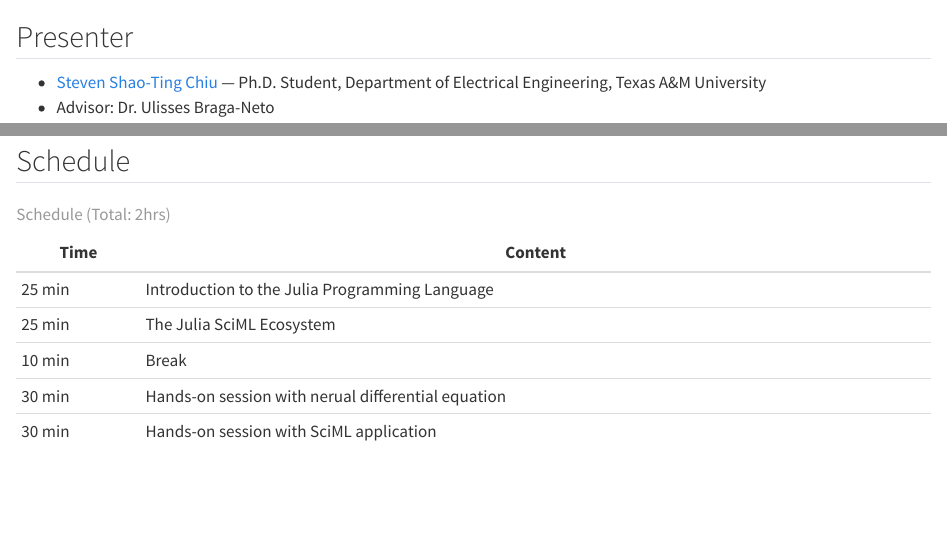
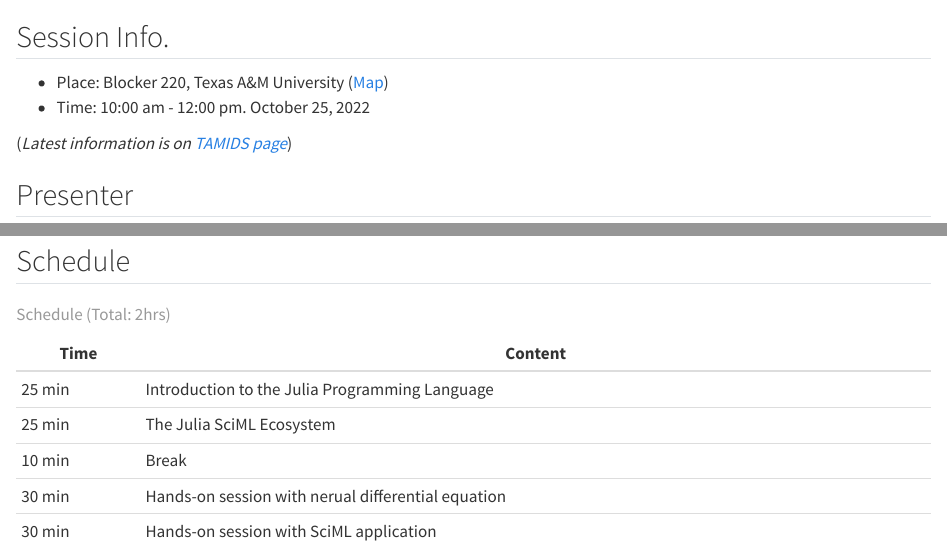
Before and after one commit to stevengogogo/Julia-for-SciML, a Quarto document (index.qmd): the page in a window 1100 px wide, from its top, and a second part further down, joined at a grey line. Rendered offline with R 4.5, knitr and Pandoc in place of Quarto, with nearby package versions.

Commit message:
add sessions and ipynb drafts

```diff
--- a/_quarto.yml
+++ b/_quarto.yml
@@ -12,12 +12,19 @@ book:
   page-footer: "TAMIDS Workshop Series, Steven Chiu (Oct. 25th 2022)"
   chapters:
     - index.qmd
-
+    - part: index_julia-intro.qmd
+      chapters:
+        - julia-basics.ipynb
+    - part: index_sciml-intro.qmd
+      chapters:
+        - infectious_model.ipynb
+  appendices:
+    - resources.qmd
 
 bibliography: ref.bib
 
 format:
   html:
     theme:
-      light: flatly
+      light: default
       dark: darkly
--- a/index.qmd
+++ b/index.qmd
@@ -1,3 +1,10 @@
+## Session Info.
+
+- Place: Blocker 220, Texas A&M University ([Map](https://www.google.com/maps/place/Blocker+Bldg,+College+Station,+TX+77840/@30.6194797,-96.344322,17z/data=!3m1!4b1!4m5!3m4!1s0x86468396697a6c2d:0x947f545ba84db9e2!8m2!3d30.6194797!4d-96.3421333))
+- Time: 10:00 am - 12:00 pm. October 25, 2022
+
+(*Latest information is on [TAMIDS page](https://sciml.tamids.tamu.edu/2022/10/12/tamids-sciml-lab-tutorial-julia-sciml/)*)
+
 ## Presenter
 
 - [Steven Shao-Ting Chiu](https://github.com/stevengogogo) --- Ph.D. Student, Department of Electrical Engineering, Texas A&M University
```
Also changed, not shown: index_julia-intro.qmd (added, +1 -0 lines), index_sciml-intro.qmd (added, +1 -0 lines), resources.qmd (added, +3 -0 lines), 2 other files.
